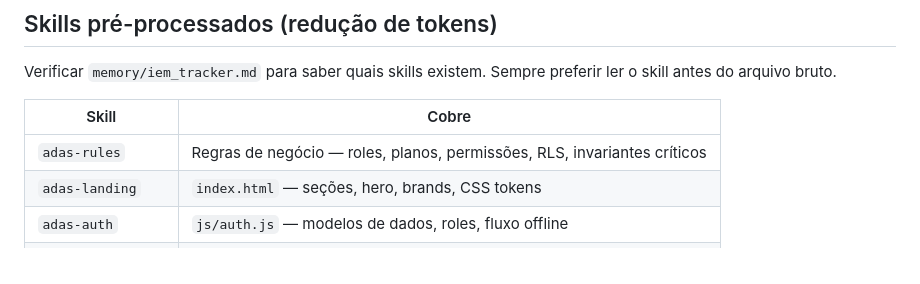
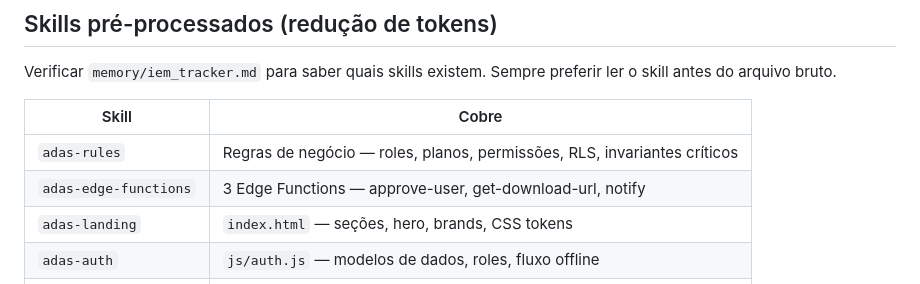
Before and after one commit to edsespinoza/ADAS_PRO, a Markdown page: CLAUDE.md, the part around the change. Drawn GitHub-style.

Commit message:
feat: skill adas-edge-functions — 3 Edge Functions comprimidas
Cobre approve-user (6 actions, auth, proteções de role), get-download-url
(fluxo de permissão, CONTENT_MAP completo com 22 entradas, auditoria
fail-safe) e notify (3 eventos, templates HTML, env vars). ~28k tokens
brutos → ~2.2k comprimidos.

Co-Authored-By: Claude Sonnet 4.6 <noreply@anthropic.com>

```diff
--- a/CLAUDE.md
+++ b/CLAUDE.md
@@ -209,6 +209,7 @@ Verificar `memory/iem_tracker.md` para saber quais skills existem. Sempre prefer
 | Skill | Cobre |
 |---|---|
 | `adas-rules` | Regras de negócio — roles, planos, permissões, RLS, invariantes críticos |
+| `adas-edge-functions` | 3 Edge Functions — approve-user, get-download-url, notify |
 | `adas-landing` | `index.html` — seções, hero, brands, CSS tokens |
 | `adas-auth` | `js/auth.js` — modelos de dados, roles, fluxo offline |
 | `adas-membros` | `membros.html` |
```
Also changed, not shown: 1 other file.
